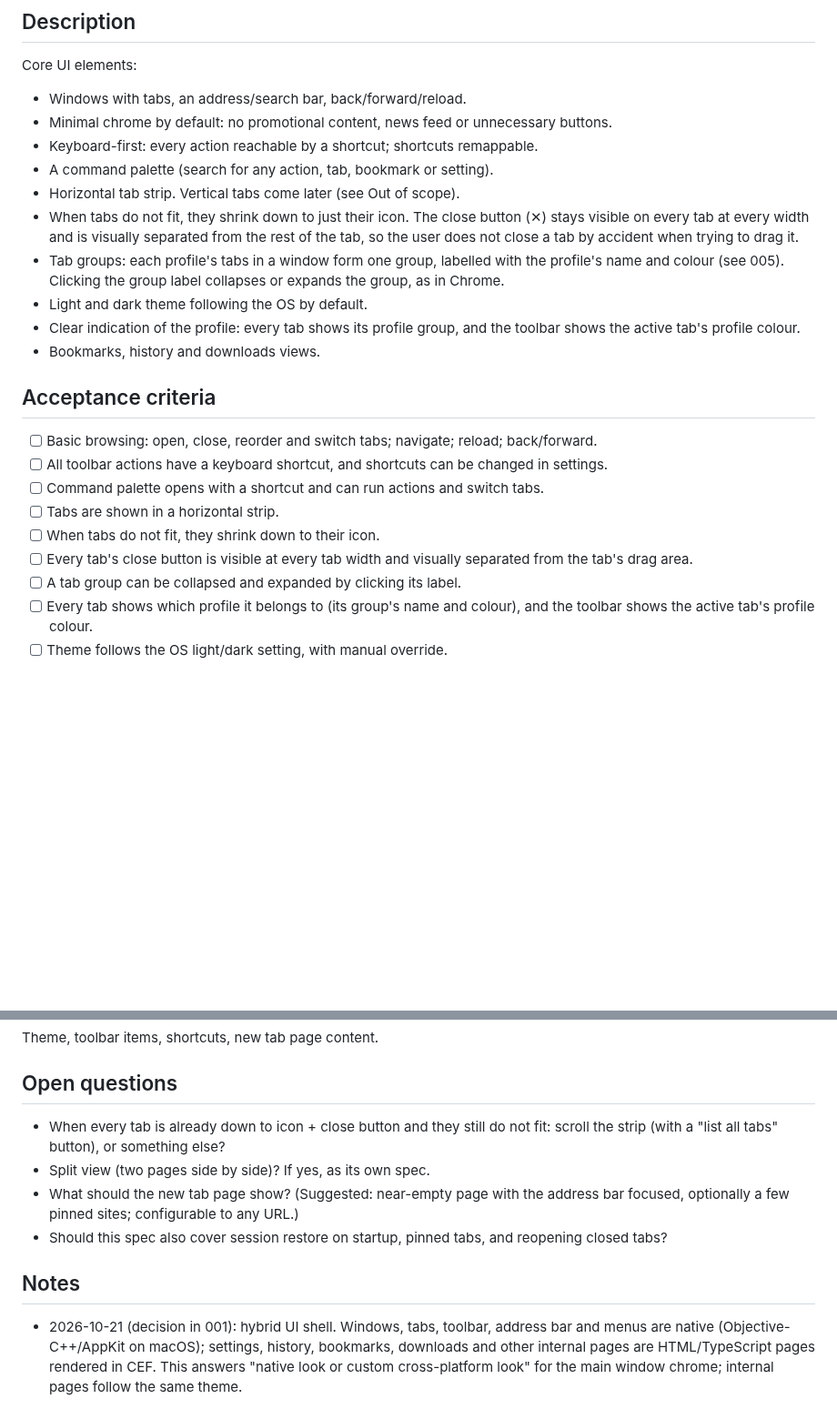
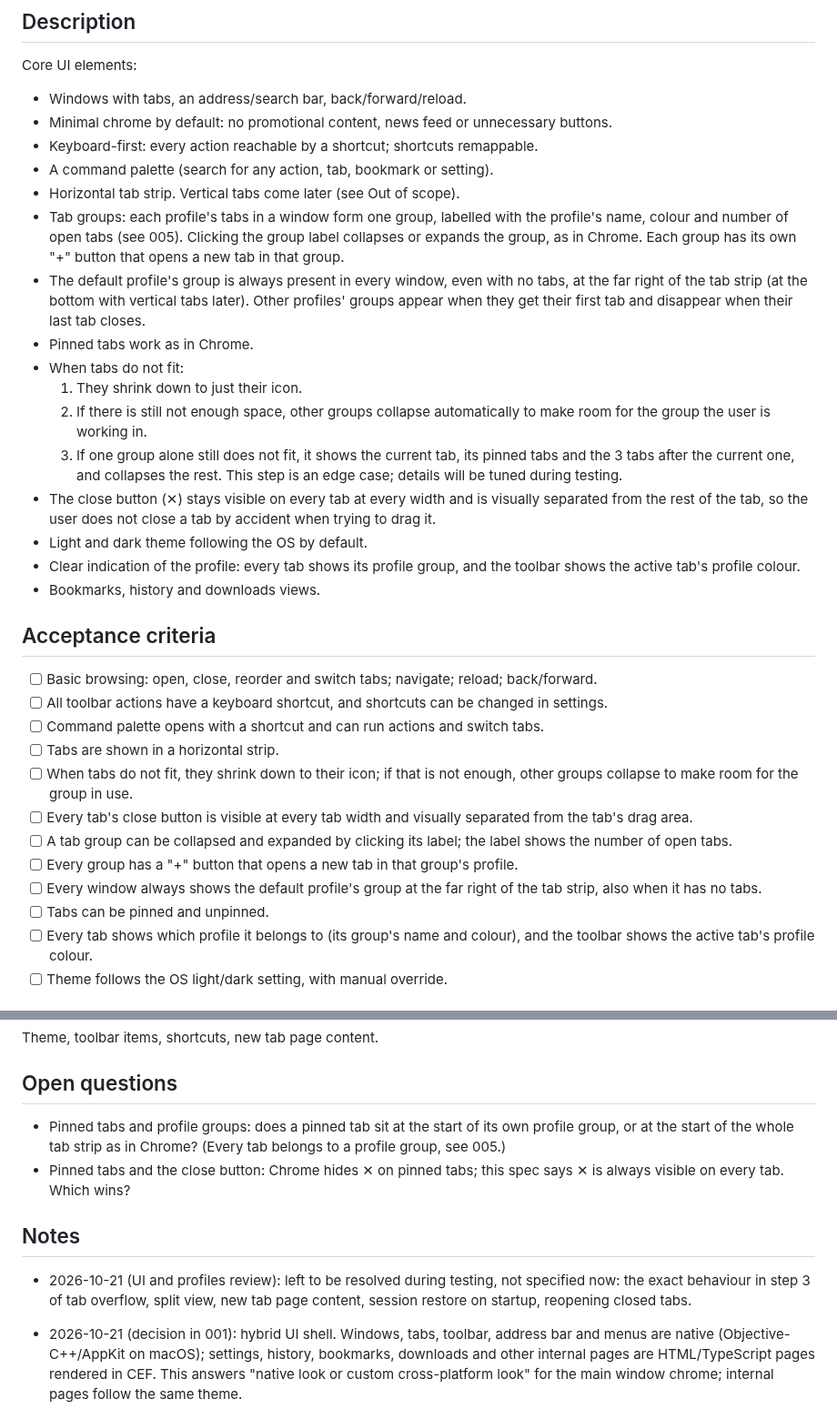
Before and after one commit to DreaddCZ/brouk, a Markdown page: specs/003-browser-ui.md, 2 parts joined by grey strips. Shown at 91% size. Drawn GitHub-style; blank space fills up the shorter version.

```diff
--- a/specs/003-browser-ui.md
+++ b/specs/003-browser-ui.md
@@ -17,8 +17,14 @@ Core UI elements:
 - Keyboard-first: every action reachable by a shortcut; shortcuts remappable.
 - A command palette (search for any action, tab, bookmark or setting).
 - Horizontal tab strip. Vertical tabs come later (see Out of scope).
-- When tabs do not fit, they shrink down to just their icon. The close button (✕) stays visible on every tab at every width and is visually separated from the rest of the tab, so the user does not close a tab by accident when trying to drag it.
-- Tab groups: each profile's tabs in a window form one group, labelled with the profile's name and colour (see 005). Clicking the group label collapses or expands the group, as in Chrome.
+- Tab groups: each profile's tabs in a window form one group, labelled with the profile's name, colour and number of open tabs (see 005). Clicking the group label collapses or expands the group, as in Chrome. Each group has its own "+" button that opens a new tab in that group.
+- The default profile's group is always present in every window, even with no tabs, at the far right of the tab strip (at the bottom with vertical tabs later). Other profiles' groups appear when they get their first tab and disappear when their last tab closes.
+- Pinned tabs work as in Chrome.
+- When tabs do not fit:
+  1. They shrink down to just their icon.
+  2. If there is still not enough space, other groups collapse automatically to make room for the group the user is working in.
+  3. If one group alone still does not fit, it shows the current tab, its pinned tabs and the 3 tabs after the current one, and collapses the rest. This step is an edge case; details will be tuned during testing.
+- The close button (✕) stays visible on every tab at every width and is visually separated from the rest of the tab, so the user does not close a tab by accident when trying to drag it.
 - Light and dark theme following the OS by default.
 - Clear indication of the profile: every tab shows its profile group, and the toolbar shows the active tab's profile colour.
 - Bookmarks, history and downloads views.
@@ -29,9 +35,12 @@ Core UI elements:
 - [ ] All toolbar actions have a keyboard shortcut, and shortcuts can be changed in settings.
 - [ ] Command palette opens with a shortcut and can run actions and switch tabs.
 - [ ] Tabs are shown in a horizontal strip.
-- [ ] When tabs do not fit, they shrink down to their icon.
+- [ ] When tabs do not fit, they shrink down to their icon; if that is not enough, other groups collapse to make room for the group in use.
 - [ ] Every tab's close button is visible at every tab width and visually separated from the tab's drag area.
-- [ ] A tab group can be collapsed and expanded by clicking its label.
+- [ ] A tab group can be collapsed and expanded by clicking its label; the label shows the number of open tabs.
+- [ ] Every group has a "+" button that opens a new tab in that group's profile.
+- [ ] Every window always shows the default profile's group at the far right of the tab strip, also when it has no tabs.
+- [ ] Tabs can be pinned and unpinned.
 - [ ] Every tab shows which profile it belongs to (its group's name and colour), and the toolbar shows the active tab's profile colour.
 - [ ] Theme follows the OS light/dark setting, with manual override.
 
@@ -47,12 +56,12 @@ Theme, toolbar items, shortcuts, new tab page content.
 
 ## Open questions
 
-- When every tab is already down to icon + close button and they still do not fit: scroll the strip (with a "list all tabs" button), or something else?
-- Split view (two pages side by side)? If yes, as its own spec.
-- What should the new tab page show? (Suggested: near-empty page with the address bar focused, optionally a few pinned sites; configurable to any URL.)
-- Should this spec also cover session restore on startup, pinned tabs, and reopening closed tabs?
+- Pinned tabs and profile groups: does a pinned tab sit at the start of its own profile group, or at the start of the whole tab strip as in Chrome? (Every tab belongs to a profile group, see 005.)
+- Pinned tabs and the close button: Chrome hides ✕ on pinned tabs; this spec says ✕ is always visible on every tab. Which wins?
 
 ## Notes
 
+- 2026-10-21 (UI and profiles review): left to be resolved during testing, not specified now: the exact behaviour in step 3 of tab overflow, split view, new tab page content, session restore on startup, reopening closed tabs.
+
 - 2026-10-21 (decision in 001): hybrid UI shell. Windows, tabs, toolbar, address bar and menus are native (Objective-C++/AppKit on macOS); settings, history, bookmarks, downloads and other internal pages are HTML/TypeScript pages rendered in CEF. This answers "native look or custom cross-platform look" for the main window chrome; internal pages follow the same theme.
 - 2026-10-21 (UI and profiles review): horizontal tabs first, vertical later. Tab groups are profile groups (one group per profile per window, see 005), collapsible like in Chrome. Separate workspaces are not needed for now.
```
Also changed, not shown: specs/005-profiles.md (+3 -4 lines), specs/010-link-routing.md (+7 -7 lines).
